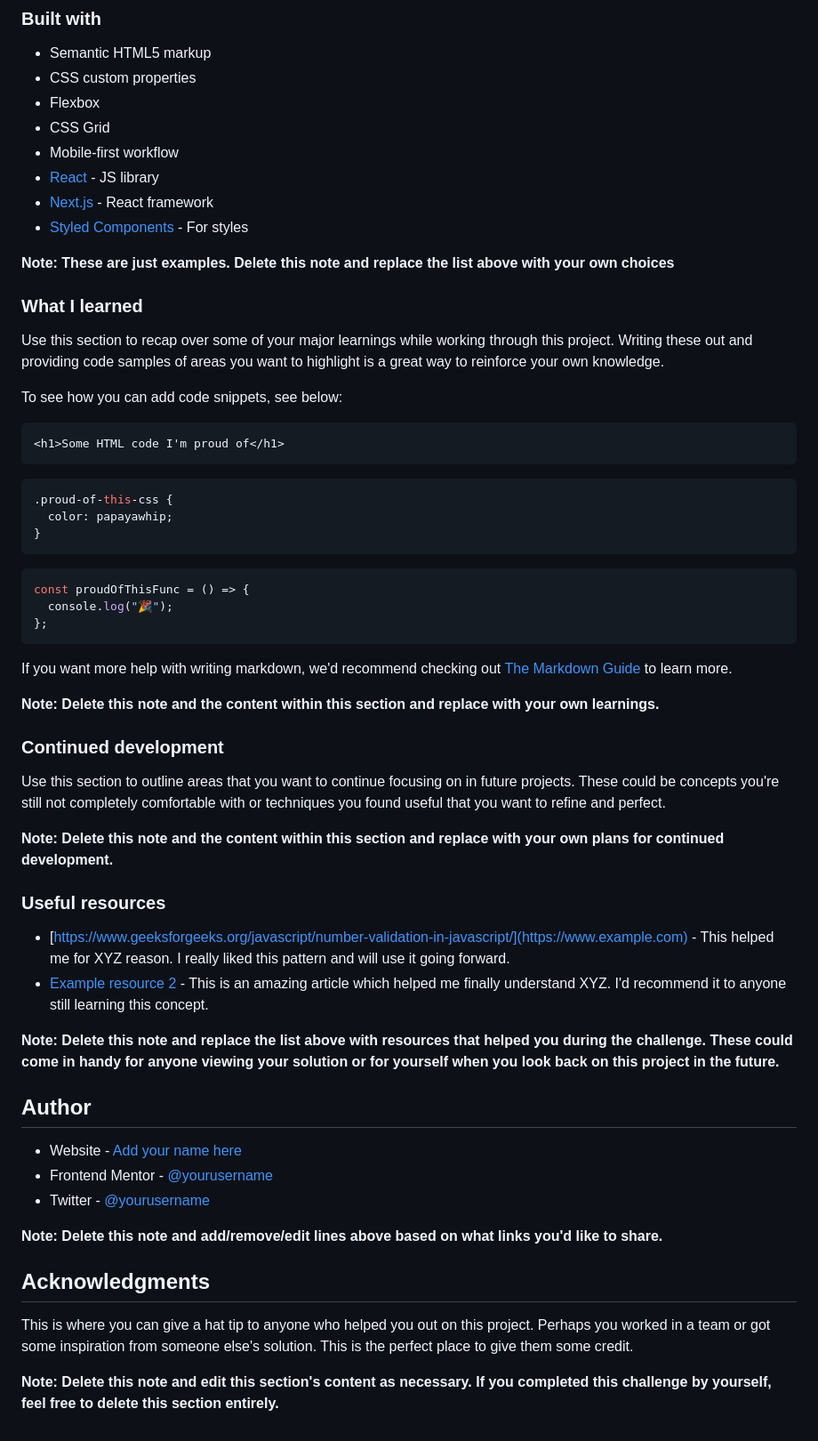
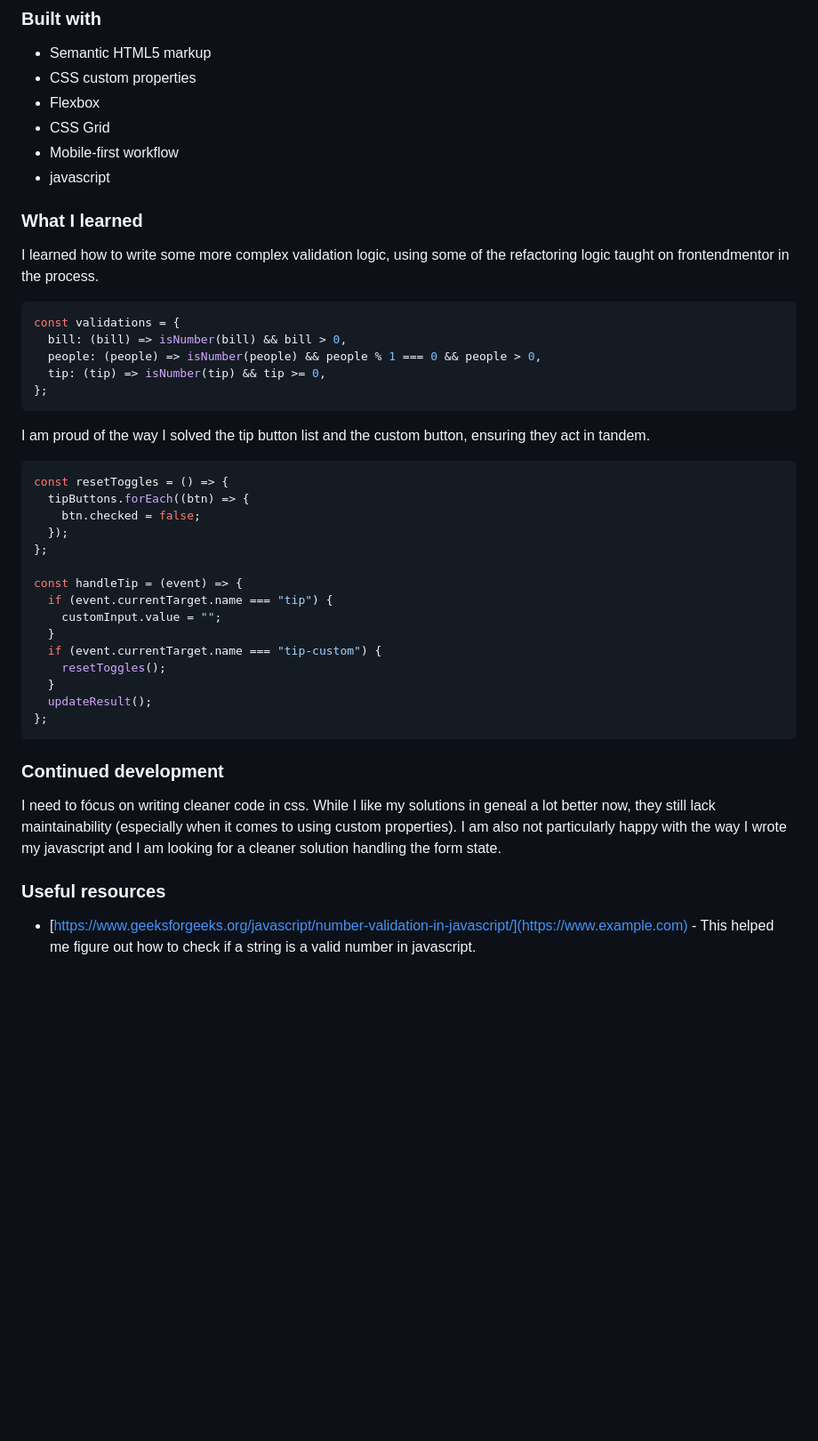
Before and after one commit to skhbabez/tip-calculator-app-main, a Markdown page: README.md, the part around the change printed below. Shown: that part at 89% size. Rendered like a GitHub page; blank space fills up the shorter version.

Commit message:
Finishing touches

````diff
--- a/README.md
+++ b/README.md
@@ -54,61 +44,44 @@ Then crop/optimize/edit your image however you like, add it to your project, and
 - Flexbox
 - CSS Grid
 - Mobile-first workflow
-- [React](https://reactjs.org/) - JS library
-- [Next.js](https://nextjs.org/) - React framework
-- [Styled Components](https://styled-components.com/) - For styles
-
-**Note: These are just examples. Delete this note and replace the list above with your own choices**
+- javascript
 
 ### What I learned
 
-Use this section to recap over some of your major learnings while working through this project. Writing these out and providing code samples of areas you want to highlight is a great way to reinforce your own knowledge.
-
-To see how you can add code snippets, see below:
-
-```html
-<h1>Some HTML code I'm proud of</h1>
-```
-
-```css
-.proud-of-this-css {
-  color: papayawhip;
-}
-```
+I learned how to write some more complex validation logic, using some of the refactoring logic taught on frontendmentor in the process.
 
 ```js
-const proudOfThisFunc = () => {
-  console.log("🎉");
+const validations = {
+  bill: (bill) => isNumber(bill) && bill > 0,
+  people: (people) => isNumber(people) && people % 1 === 0 && people > 0,
+  tip: (tip) => isNumber(tip) && tip >= 0,
 };
 ```
 
-If you want more help with writing markdown, we'd recommend checking out [The Markdown Guide](https://www.markdownguide.org/) to learn more.
+I am proud of the way I solved the tip button list and the custom button, ensuring they act in tandem.
 
-**Note: Delete this note and the content within this section and replace with your own learnings.**
+```js
+const resetToggles = () => {
+  tipButtons.forEach((btn) => {
+    btn.checked = false;
+  });
+};
+
+const handleTip = (event) => {
+  if (event.currentTarget.name === "tip") {
+    customInput.value = "";
+  }
+  if (event.currentTarget.name === "tip-custom") {
+    resetToggles();
+  }
+  updateResult();
+};
+```
 
 ### Continued development
 
-Use this section to outline areas that you want to continue focusing on in future projects. These could be concepts you're still not completely comfortable with or techniques you found useful that you want to refine and perfect.
-
-**Note: Delete this note and the content within this section and replace with your own plans for continued development.**
+I need to fócus on writing cleaner code in css. While I like my solutions in geneal a lot better now, they still lack maintainability (especially when it comes to using custom properties). I am also not particularly happy with the way I wrote my javascript and I am looking for a cleaner solution handling the form state.
 
 ### Useful resources
 
-- [https://www.geeksforgeeks.org/javascript/number-validation-in-javascript/](https://www.example.com) - This helped me for XYZ reason. I really liked this pattern and will use it going forward.
-- [Example resource 2](https://www.example.com) - This is an amazing article which helped me finally understand XYZ. I'd recommend it to anyone still learning this concept.
-
-**Note: Delete this note and replace the list above with resources that helped you during the challenge. These could come in handy for anyone viewing your solution or for yourself when you look back on this project in the future.**
-
-## Author
-
-- Website - [Add your name here](https://www.your-site.com)
-- Frontend Mentor - [@yourusername](https://www.frontendmentor.io/profile/yourusername)
-- Twitter - [@yourusername](https://www.twitter.com/yourusername)
-
-**Note: Delete this note and add/remove/edit lines above based on what links you'd like to share.**
-
-## Acknowledgments
-
-This is where you can give a hat tip to anyone who helped you out on this project. Perhaps you worked in a team or got some inspiration from someone else's solution. This is the perfect place to give them some credit.
-
-**Note: Delete this note and edit this section's content as necessary. If you completed this challenge by yourself, feel free to delete this section entirely.**
+- [https://www.geeksforgeeks.org/javascript/number-validation-in-javascript/](https://www.example.com) - This helped me figure out how to check if a string is a valid number in javascript.
````
Also changed, not shown: other parts of README.md (+5 -15 lines), screenshots/desktop.jpeg (added), screenshots/mobile.jpeg (added), screenshots/tablet.jpeg (added), 1 other file.
